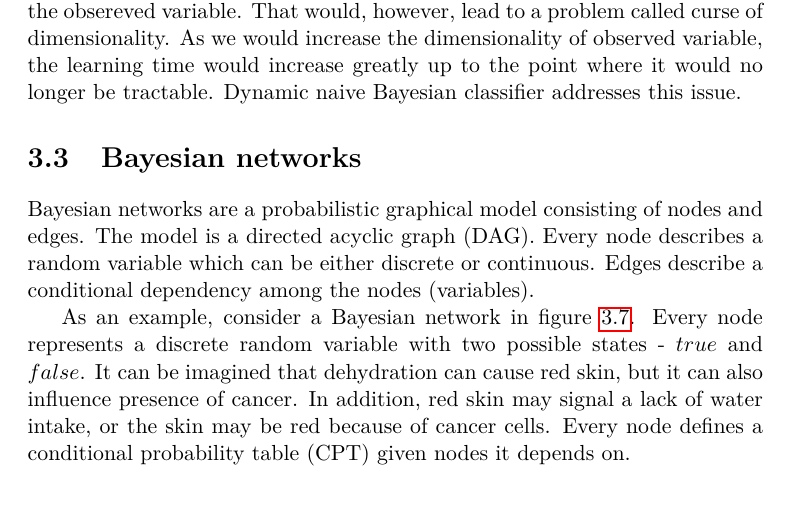
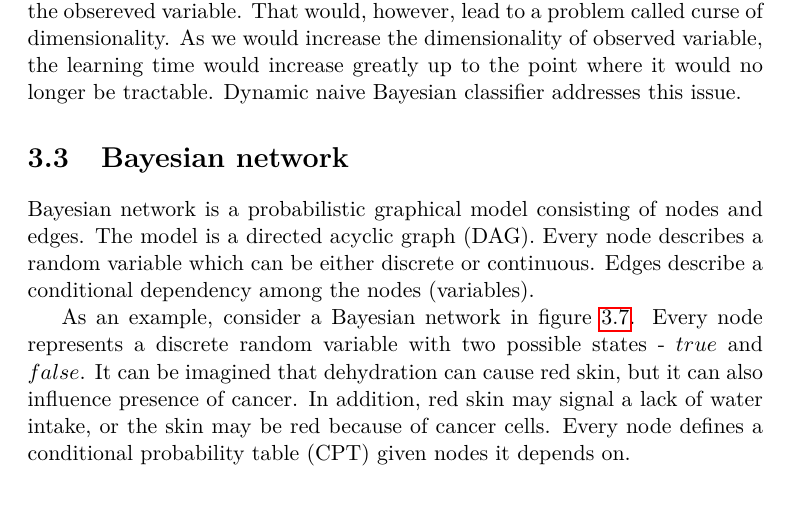
Before and after one commit to lucivpav/bachelors-thesis, a LaTeX thesis (Pavel Lučivňák BP.tex): part of page 32 of 49, cut so that both start at the same text. Compiled offline with pdfLaTeX.

Commit message:
use singular form for Bayesian network(s)

```diff
--- a/Pavel Lučivňák BP.tex
+++ b/Pavel Lučivňák BP.tex
@@ -416,9 +416,9 @@ typically lower than on a rainy day. This observable variable can help in predic
 \subsection{Limitations}
 There is only one observed variable, which may not be sufficient for successful prediction in real-life applications. One could increase the dimensionality of the obsereved variable. That would, however, lead to a problem called curse of dimensionality. As we would increase the dimensionality of observed variable, the learning time would increase greatly up to the point where it would no longer be tractable. Dynamic naive Bayesian classifier addresses this issue.
 
-\section{Bayesian networks}
+\section{Bayesian network}
 
-Bayesian networks are a probabilistic graphical model consisting of nodes and edges. The model is a directed acyclic graph (DAG). Every node describes a random variable which can be either discrete or continuous. Edges describe a conditional dependency among the nodes (variables).
+Bayesian network is a probabilistic graphical model consisting of nodes and edges. The model is a directed acyclic graph (DAG). Every node describes a random variable which can be either discrete or continuous. Edges describe a conditional dependency among the nodes (variables).
 
 As an example, consider a Bayesian network in figure \ref{fig:bn}. Every node represents a discrete random variable with two possible states - $true$ and $false$. It can be imagined that dehydration can cause red skin, but it can also influence presence of cancer. In addition, red skin may signal a lack of water intake, or the skin may be red because of cancer cells. Every node defines a conditional probability table (CPT) given nodes it depends on.
 
```
Also changed, not shown: Pavel Lučivňák BP.pdf.
